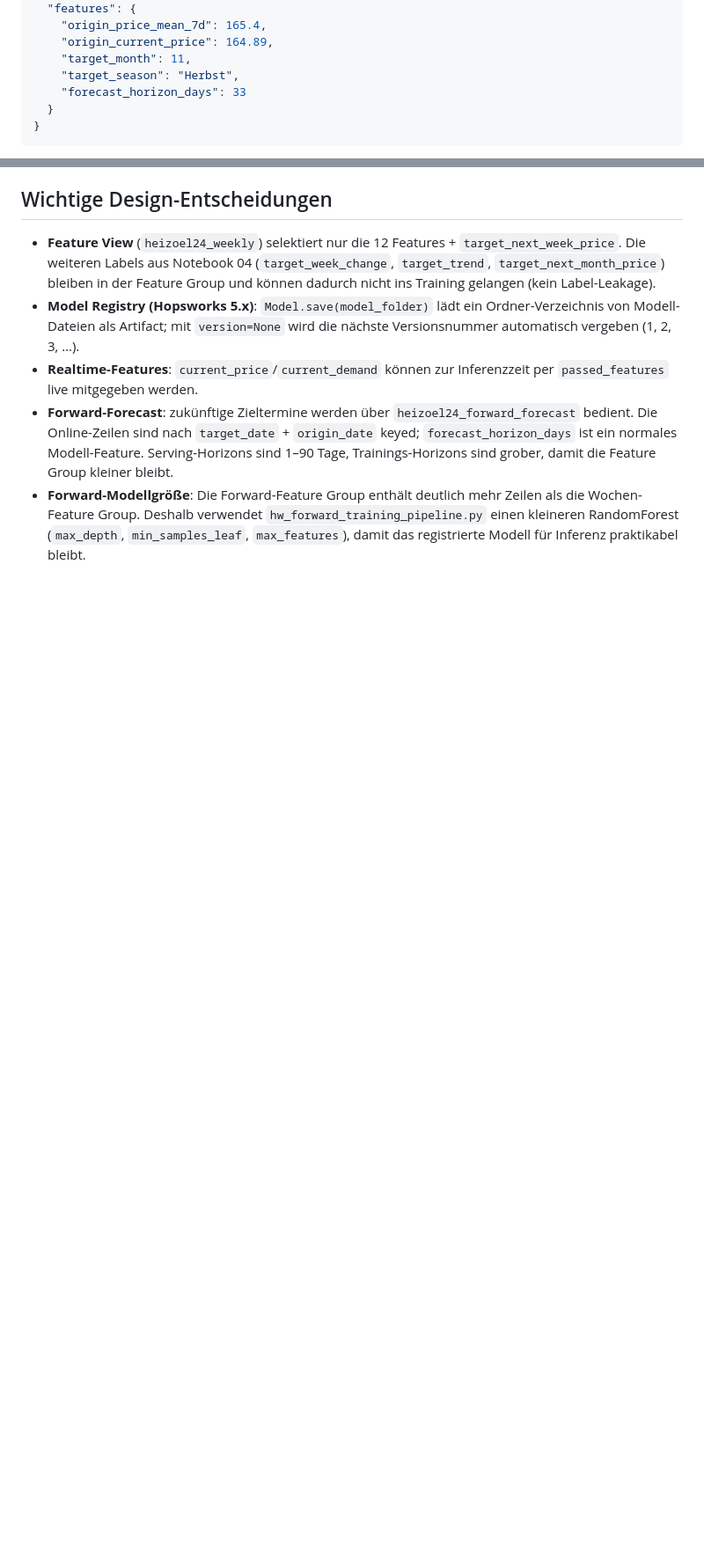
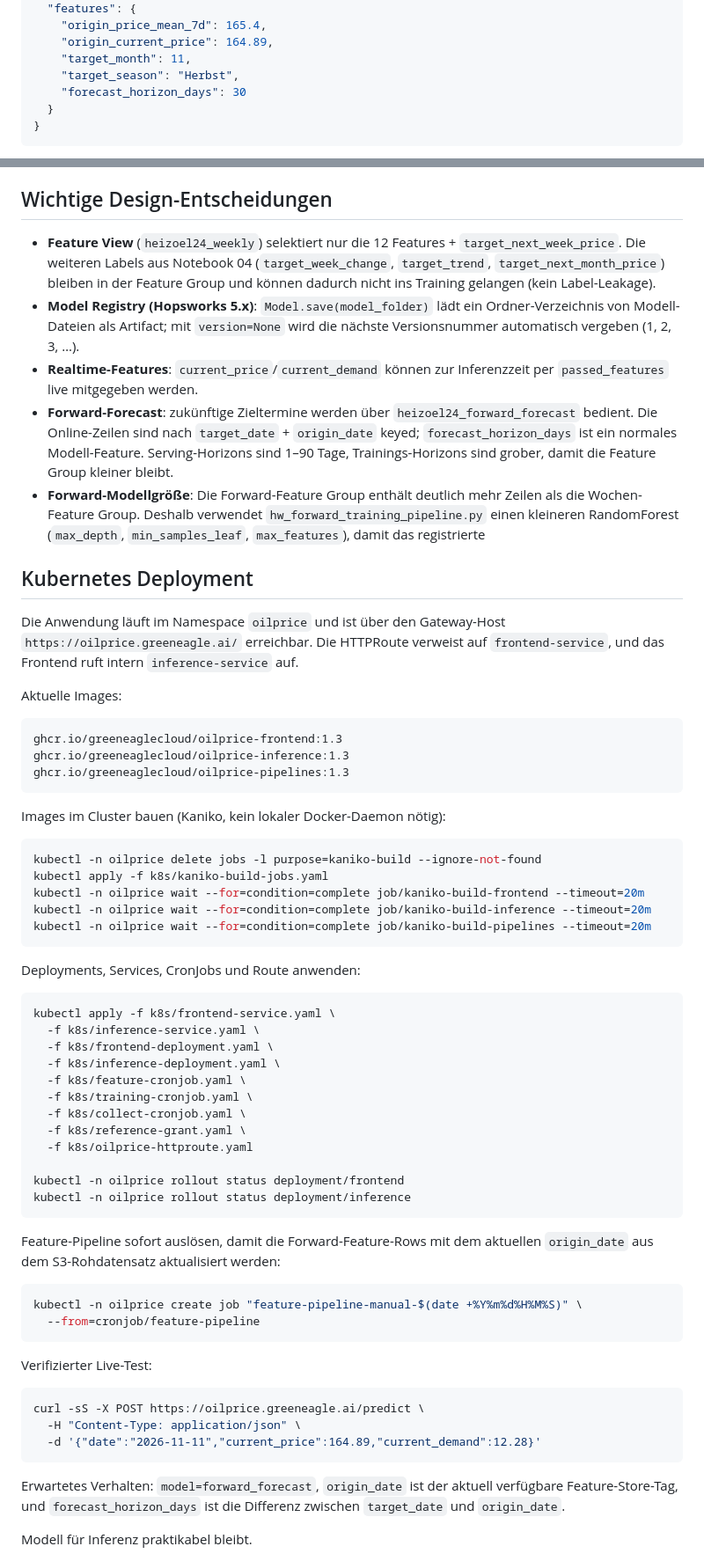
Before and after one commit to GreenEagleCloud/oilprice, a Markdown page: README.md, 2 parts joined by grey strips. Shown at 88% size. Rendered like a GitHub page; blank space fills up the shorter version.

Commit message:
docs: document Kubernetes deployment and verified forward serving

````diff
--- a/README.md
+++ b/README.md
@@ -115,7 +115,7 @@ curl -X POST http://localhost:5000/predict \
     "origin_current_price": 164.89,
     "target_month": 11,
     "target_season": "Herbst",
-    "forecast_horizon_days": 33
+    "forecast_horizon_days": 30
   }
 }
 ```
@@ -150,4 +150,66 @@ curl -X POST http://localhost:5000/predict \
   Zeilen als die Wochen-Feature Group. Deshalb verwendet
   `hw_forward_training_pipeline.py` einen kleineren RandomForest
   (`max_depth`, `min_samples_leaf`, `max_features`), damit das registrierte
+
+## Kubernetes Deployment
+
+Die Anwendung läuft im Namespace `oilprice` und ist über den Gateway-Host
+`https://oilprice.greeneagle.ai/` erreichbar. Die HTTPRoute verweist auf
+`frontend-service`, und das Frontend ruft intern `inference-service` auf.
+
+Aktuelle Images:
+
+```text
+ghcr.io/greeneaglecloud/oilprice-frontend:1.3
+ghcr.io/greeneaglecloud/oilprice-inference:1.3
+ghcr.io/greeneaglecloud/oilprice-pipelines:1.3
+```
+
+Images im Cluster bauen (Kaniko, kein lokaler Docker-Daemon nötig):
+
+```bash
+kubectl -n oilprice delete jobs -l purpose=kaniko-build --ignore-not-found
+kubectl apply -f k8s/kaniko-build-jobs.yaml
+kubectl -n oilprice wait --for=condition=complete job/kaniko-build-frontend --timeout=20m
+kubectl -n oilprice wait --for=condition=complete job/kaniko-build-inference --timeout=20m
+kubectl -n oilprice wait --for=condition=complete job/kaniko-build-pipelines --timeout=20m
+```
+
+Deployments, Services, CronJobs und Route anwenden:
+
+```bash
+kubectl apply -f k8s/frontend-service.yaml \
+  -f k8s/inference-service.yaml \
+  -f k8s/frontend-deployment.yaml \
+  -f k8s/inference-deployment.yaml \
+  -f k8s/feature-cronjob.yaml \
+  -f k8s/training-cronjob.yaml \
+  -f k8s/collect-cronjob.yaml \
+  -f k8s/reference-grant.yaml \
+  -f k8s/oilprice-httproute.yaml
+
+kubectl -n oilprice rollout status deployment/frontend
+kubectl -n oilprice rollout status deployment/inference
+```
+
+Feature-Pipeline sofort auslösen, damit die Forward-Feature-Rows mit dem
+aktuellen `origin_date` aus dem S3-Rohdatensatz aktualisiert werden:
+
+```bash
+kubectl -n oilprice create job "feature-pipeline-manual-$(date +%Y%m%d%H%M%S)" \
+  --from=cronjob/feature-pipeline
+```
+
+Verifizierter Live-Test:
+
+```bash
+curl -sS -X POST https://oilprice.greeneagle.ai/predict \
+  -H "Content-Type: application/json" \
+  -d '{"date":"2026-11-11","current_price":164.89,"current_demand":12.28}'
+```
+
+Erwartetes Verhalten: `model=forward_forecast`, `origin_date` ist der aktuell
+verfügbare Feature-Store-Tag, und `forecast_horizon_days` ist die Differenz
+zwischen `target_date` und `origin_date`.
+
   Modell für Inferenz praktikabel bleibt.
````
Also changed, not shown: other parts of README.md (+5 -5 lines).
